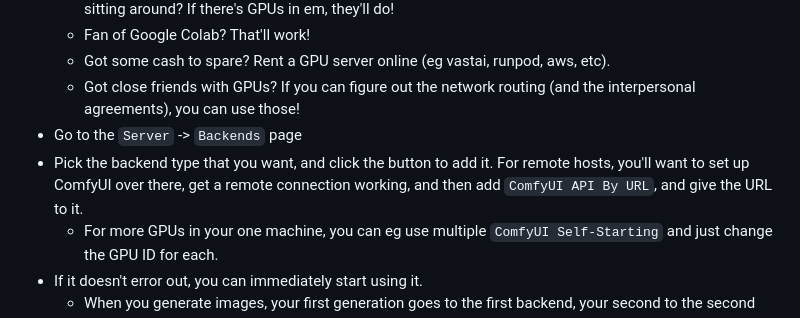
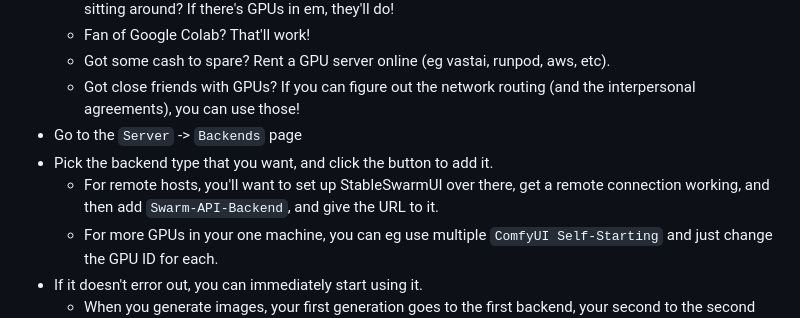
Before and after one commit to xxstarfruitxx/backpacking, a Markdown page: docs/Basic Usage.md, the part around the change. Rendered like a GitHub page.

Commit message:
update docs for comfy usage

```diff
--- a/docs/Basic Usage.md
+++ b/docs/Basic Usage.md
@@ -96,7 +96,8 @@ You want more images more faster right now hurry up and tell me how quick quick
     - Got some cash to spare? Rent a GPU server online (eg vastai, runpod, aws, etc).
     - Got close friends with GPUs? If you can figure out the network routing (and the interpersonal agreements), you can use those!
 - Go to the `Server` -> `Backends` page
-- Pick the backend type that you want, and click the button to add it. For remote hosts, you'll want to set up ComfyUI over there, get a remote connection working, and then add `ComfyUI API By URL`, and give the URL to it.
+- Pick the backend type that you want, and click the button to add it.
+    - For remote hosts, you'll want to set up StableSwarmUI over there, get a remote connection working, and then add `Swarm-API-Backend`, and give the URL to it.
     - For more GPUs in your one machine, you can eg use multiple `ComfyUI Self-Starting` and just change the GPU ID for each.
 - If it doesn't error out, you can immediately start using it.
     - When you generate images, your first generation goes to the first backend, your second to the second one, etc.
```
Also changed, not shown: 1 other file.
